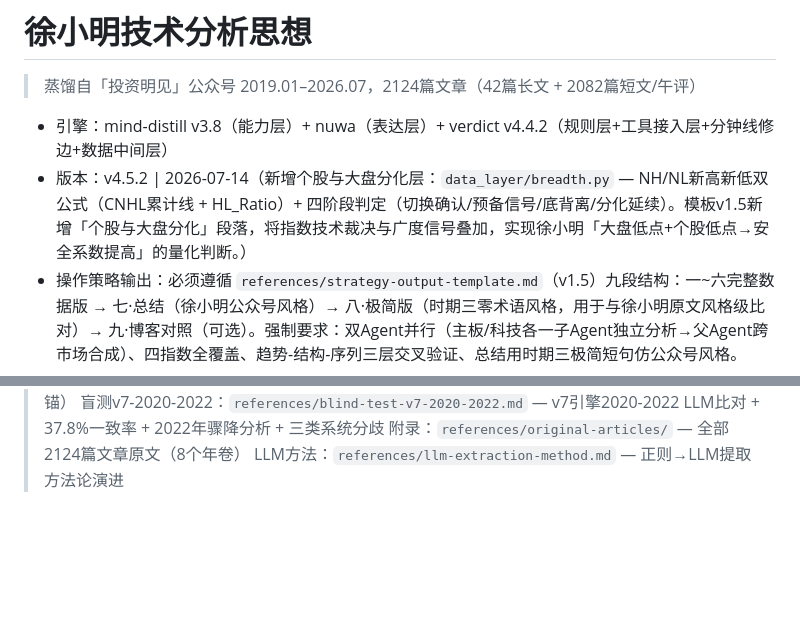
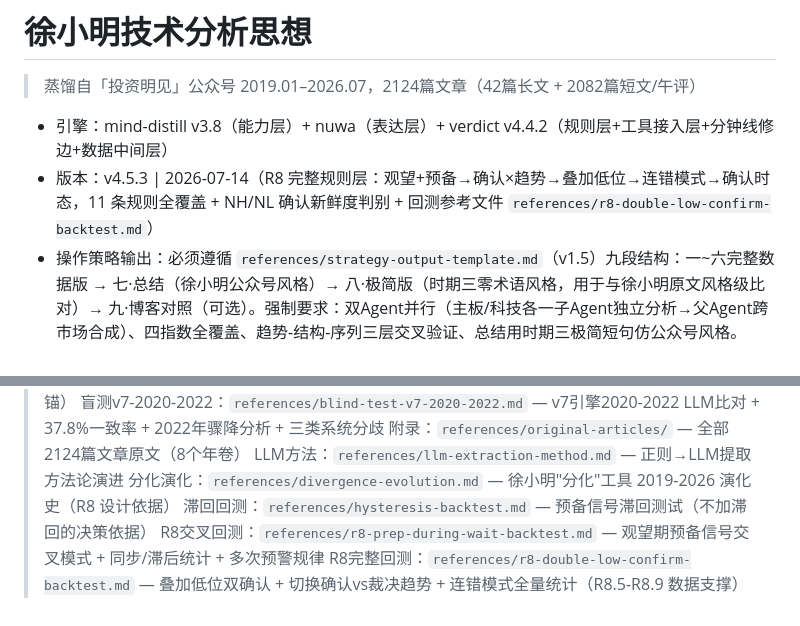
Before and after one commit to Tadalafil-cure/agent-skills, a Markdown page: XuXiaoming-StockTradingStrategy/SKILL.md, 2 parts joined by grey strips. Drawn GitHub-style; blank space fills up the shorter version.

```diff
--- a/XuXiaoming-StockTradingStrategy/SKILL.md
+++ b/XuXiaoming-StockTradingStrategy/SKILL.md
@@ -14,7 +14,7 @@ description: >
 
 > 蒸馏自「投资明见」公众号 2019.01–2026.07，2124篇文章（42篇长文 + 2082篇短文/午评）
 - 引擎：mind-distill v3.8（能力层）+ nuwa（表达层）+ verdict v4.4.2（规则层+工具接入层+分钟线修边+数据中间层）
-- 版本：v4.5.2 | 2026-07-14（新增个股与大盘分化层：`data_layer/breadth.py` — NH/NL新高新低双公式（CNHL累计线 + HL_Ratio）+ 四阶段判定（切换确认/预备信号/底背离/分化延续）。模板v1.5新增「个股与大盘分化」段落，将指数技术裁决与广度信号叠加，实现徐小明「大盘低点+个股低点→安全系数提高」的量化判断。）
+- 版本：v4.5.3 | 2026-07-14（R8 完整规则层：观望+预备→确认×趋势→叠加低位→连错模式→确认时态，11 条规则全覆盖 + NH/NL 确认新鲜度判别 + 回测参考文件 `references/r8-double-low-confirm-backtest.md`）
 - 操作策略输出：必须遵循 `references/strategy-output-template.md`（v1.5）九段结构：一~六完整数据版 → 七·总结（徐小明公众号风格）→ 八·极简版（时期三零术语风格，用于与徐小明原文风格级比对）→ 九·博客对照（可选）。强制要求：双Agent并行（主板/科技各一子Agent独立分析→父Agent跨市场合成）、四指数全覆盖、趋势-结构-序列三层交叉验证、总结用时期三极简短句仿公众号风格。
 
 ---
@@ -1238,3 +1281,7 @@ v4 使用了**外来指标**（前 N 日最高/最低 Donchian channel + ATR 滚
 > 盲测v7-2020-2022：`references/blind-test-v7-2020-2022.md` — v7引擎2020-2022 LLM比对 + 37.8%一致率 + 2022年骤降分析 + 三类系统分歧
 > 附录：`references/original-articles/` — 全部2124篇文章原文（8个年卷）
 > LLM方法：`references/llm-extraction-method.md` — 正则→LLM提取方法论演进
+> 分化演化：`references/divergence-evolution.md` — 徐小明"分化"工具 2019-2026 演化史（R8 设计依据）
+> 滞回回测：`references/hysteresis-backtest.md` — 预备信号滞回测试（不加滞回的决策依据）
+> R8交叉回测：`references/r8-prep-during-wait-backtest.md` — 观望期预备信号交叉模式 + 同步/滞后统计 + 多次预警规律
+> R8完整回测：`references/r8-double-low-confirm-backtest.md` — 叠加低位双确认 + 切换确认vs裁决趋势 + 连错模式全量统计（R8.5-R8.9 数据支撑）
```
Also changed, not shown: other parts of XuXiaoming-StockTradingStrategy/SKILL.md (+44 -1 lines), XuXiaoming-StockTradingStrategy/README.md (+6 -5 lines), XuXiaoming-StockTradingStrategy/references/r8-double-low-confirm-backtest.md (added, +190 -0 lines).
